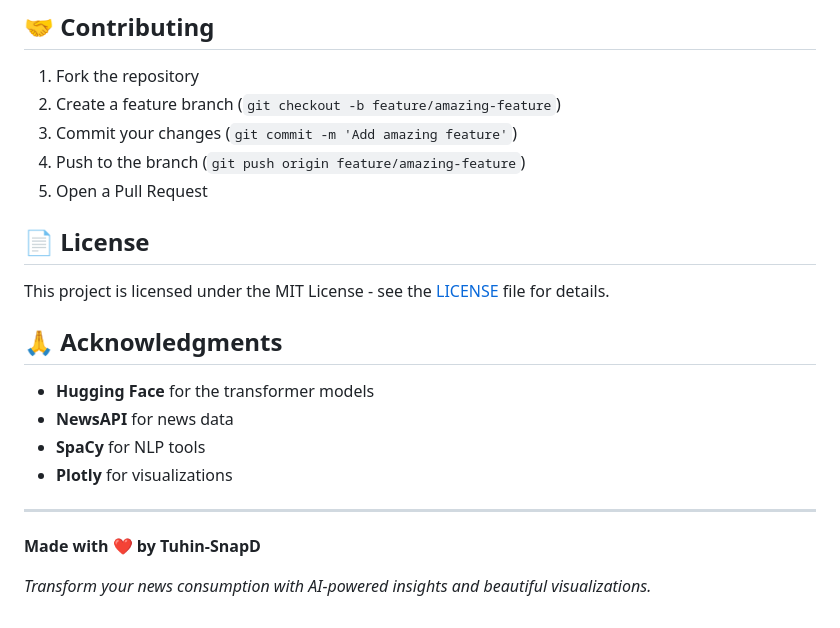
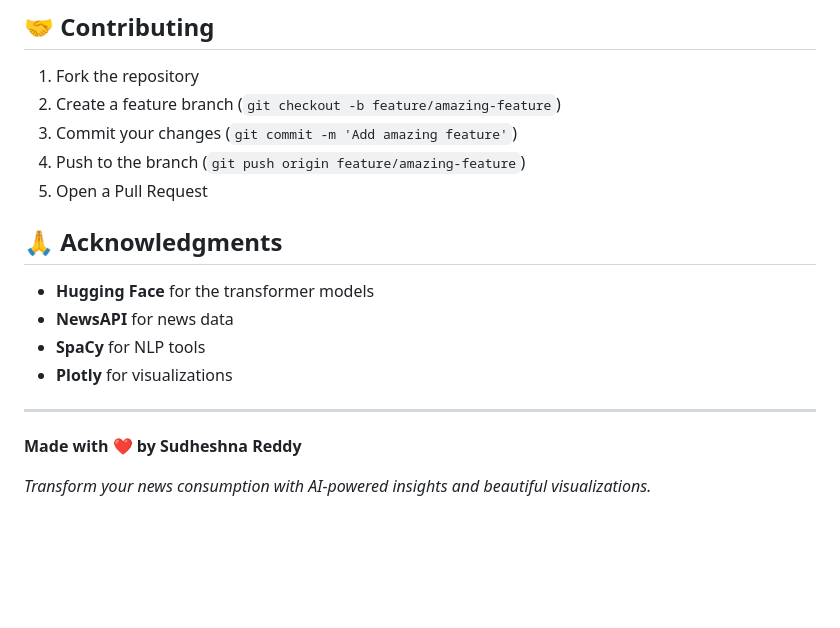
Before and after one commit to 03-SudheshnaReddy/NewsPulse-Summarization-Engine, a Markdown page: README.md, the part around the change. Drawn GitHub-style; blank space fills up the shorter version.

```diff
--- a/README.md
+++ b/README.md
@@ -271,9 +271,6 @@ python main.py
 4. Push to the branch (`git push origin feature/amazing-feature`)
 5. Open a Pull Request
 
-## 📄 License
-
-This project is licensed under the MIT License - see the [LICENSE](LICENSE) file for details.
 
 ## 🙏 Acknowledgments
 
@@ -284,6 +281,6 @@ This project is licensed under the MIT License - see the [LICENSE](LICENSE) file
 
 ---
 
-**Made with ❤️ by Tuhin-SnapD**
+**Made with ❤️ by Sudheshna Reddy**
 
 *Transform your news consumption with AI-powered insights and beautiful visualizations.*
```
